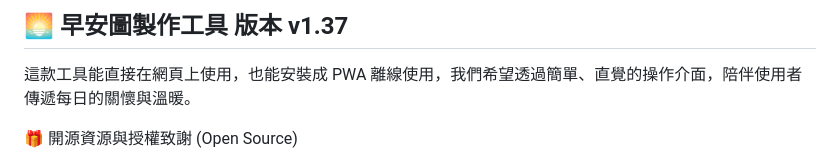
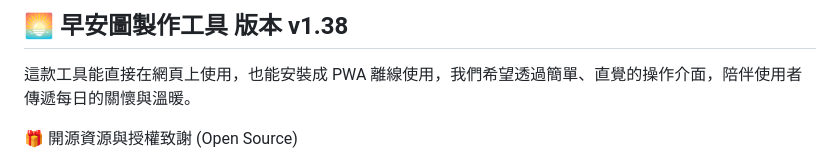
Before and after one commit to jadk01216-gif/goodmoring-v2, a Markdown page: README.md, the part around the change. GitHub-like rendering.

```diff
--- a/README.md
+++ b/README.md
@@ -1,4 +1,4 @@
-## 🌅 早安圖製作工具 版本 v1.37
+## 🌅 早安圖製作工具 版本 v1.38
 
 這款工具能直接在網頁上使用，也能安裝成 PWA 離線使用，我們希望透過簡單、直覺的操作介面，陪伴使用者傳遞每日的關懷與溫暖。
 
```
Also changed, not shown: changelog.md (+22 -0 lines).
